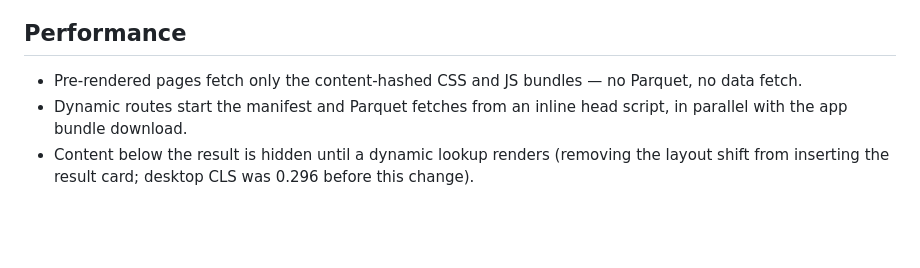
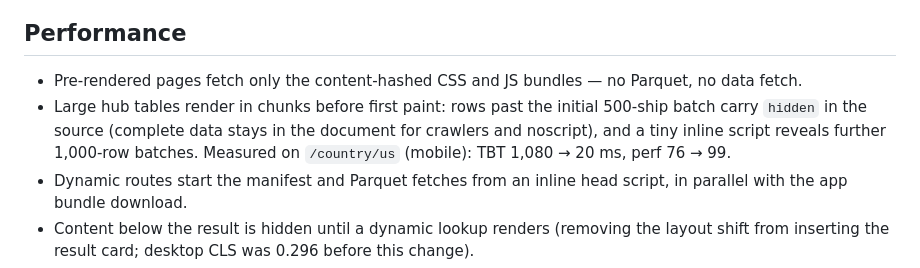
Before and after one commit to jasontally/mac-address-lookup, a Markdown page: docs/architecture.md, the part around the change. Drawn GitHub-style; blank space fills up the shorter version.

```diff
--- a/docs/architecture.md
+++ b/docs/architecture.md
@@ -261,6 +261,7 @@ a second block), so the portal/prefix split inside the 90,000 cap self-balances.
 ## Performance
 
 - Pre-rendered pages fetch only the content-hashed CSS and JS bundles — no Parquet, no data fetch.
+- Large hub tables render in chunks before first paint: rows past the initial 500-ship batch carry `hidden` in the source (complete data stays in the document for crawlers and noscript), and a tiny inline script reveals further 1,000-row batches. Measured on `/country/us` (mobile): TBT 1,080 → 20 ms, perf 76 → 99.
 - Dynamic routes start the manifest and Parquet fetches from an inline head script, in parallel with the app bundle download.
 - Content below the result is hidden until a dynamic lookup renders (removing the layout shift from inserting the result card; desktop CLS was 0.296 before this change).
 - Asset filenames are content-hashed and cached immutably; the manifest is always revalidated.
```
Also changed, not shown: docs/thin-content-mitigation.md (+7 -5 lines).
